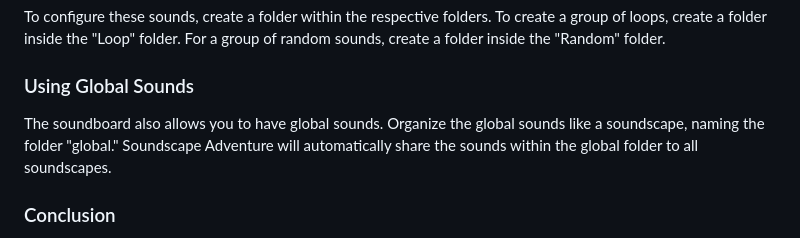
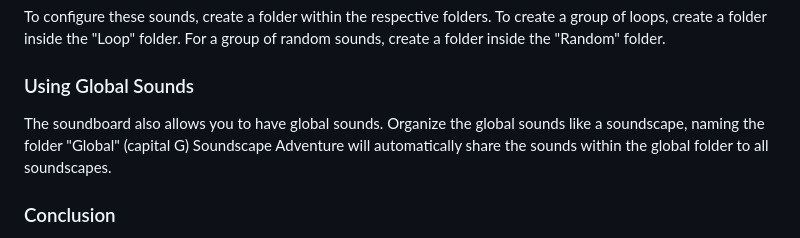
Before and after one commit to piecesofcodecom/soundscape-adventure, a Markdown page: TUTORIAL.md, the part around the change. Drawn GitHub-style.

Commit message:
fix tutorial

```diff
--- a/TUTORIAL.md
+++ b/TUTORIAL.md
@@ -80,7 +80,7 @@ To configure these sounds, create a folder within the respective folders. To cre
 
 ### Using Global Sounds
 
-The soundboard also allows you to have global sounds. Organize the global sounds like a soundscape, naming the folder "global." Soundscape Adventure will automatically share the sounds within the global folder to all soundscapes.
+The soundboard also allows you to have global sounds. Organize the global sounds like a soundscape, naming the folder "Global" (capital G) Soundscape Adventure will automatically share the sounds within the global folder to all soundscapes.
 
 ### Conclusion
 
```
